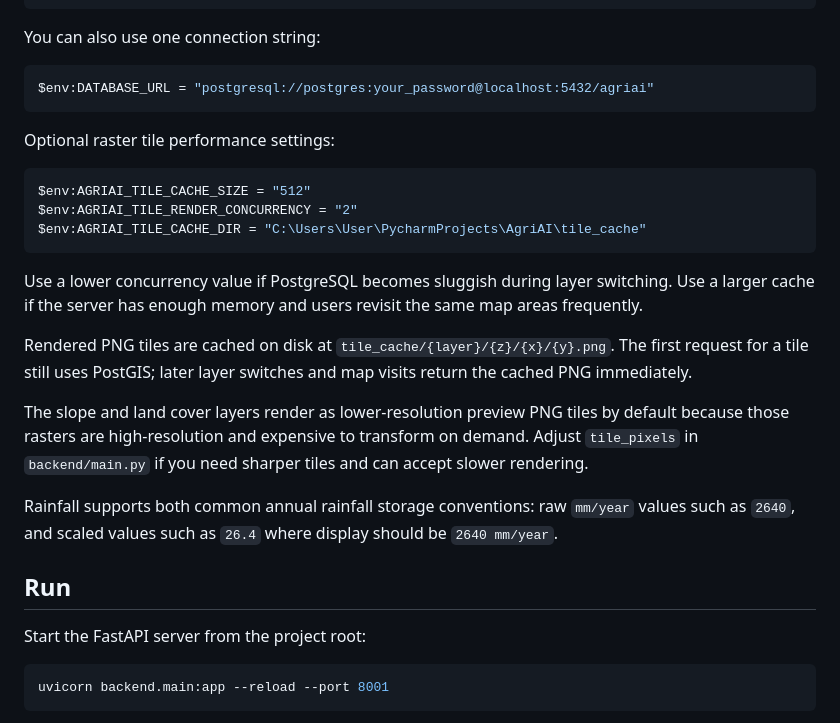
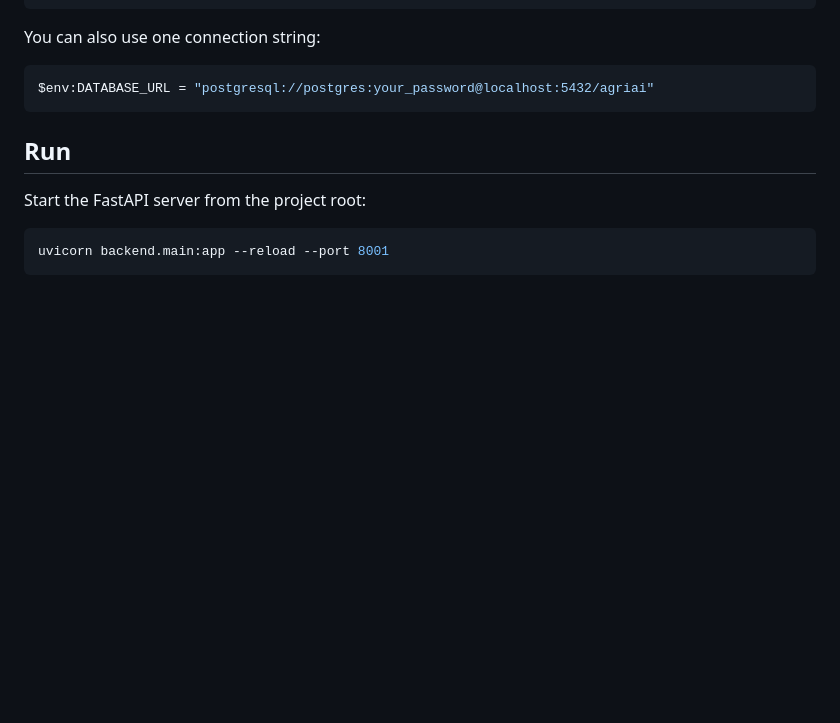
Before and after one commit to lumbanon/AgriAI, a Markdown page: README.md, the part around the change. Rendered like a GitHub page; blank space fills up the shorter version.

````diff
--- a/README.md
+++ b/README.md
@@ -88,21 +88,6 @@ You can also use one connection string:
 $env:DATABASE_URL = "postgresql://postgres:your_password@localhost:5432/agriai"
 ```
 
-Optional raster tile performance settings:
-
-```powershell
-$env:AGRIAI_TILE_CACHE_SIZE = "512"
-$env:AGRIAI_TILE_RENDER_CONCURRENCY = "2"
-$env:AGRIAI_TILE_CACHE_DIR = "C:\Users\User\PycharmProjects\AgriAI\tile_cache"
-```
-
-Use a lower concurrency value if PostgreSQL becomes sluggish during layer switching. Use a larger cache if the server has enough memory and users revisit the same map areas frequently.
-
-Rendered PNG tiles are cached on disk at `tile_cache/{layer}/{z}/{x}/{y}.png`. The first request for a tile still uses PostGIS; later layer switches and map visits return the cached PNG immediately.
-
-The slope and land cover layers render as lower-resolution preview PNG tiles by default because those rasters are high-resolution and expensive to transform on demand. Adjust `tile_pixels` in `backend/main.py` if you need sharper tiles and can accept slower rendering.
-
-Rainfall supports both common annual rainfall storage conventions: raw `mm/year` values such as `2640`, and scaled values such as `26.4` where display should be `2640 mm/year`.
 
 ## Run
 
````
